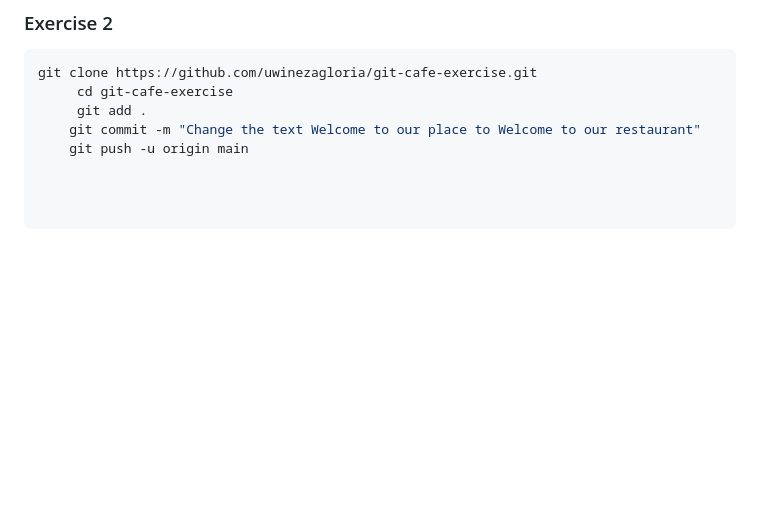
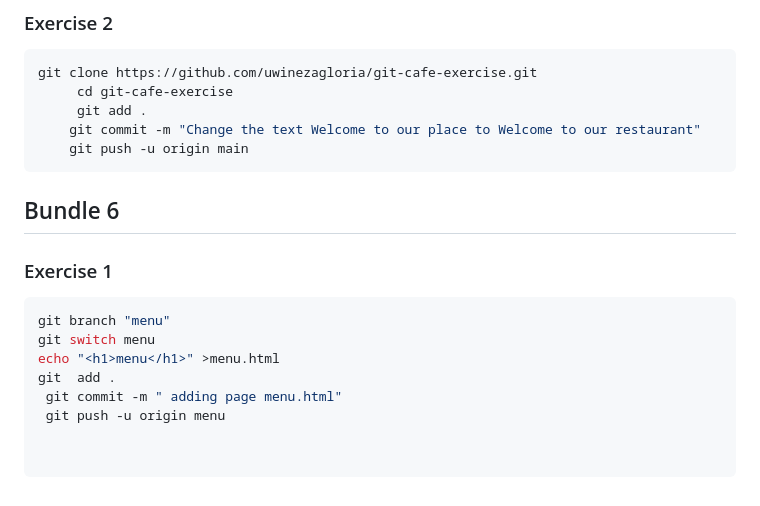
Before and after one commit to uwinezagloria/Gym-Git-Exercise-Solutions, a Markdown page: README.md, the part around the change. Rendered like a GitHub page; blank space fills up the shorter version.

Commit message:
Bundle 6 Exercise 1

````diff
--- a/README.md
+++ b/README.md
@@ -138,3 +138,13 @@ git clone https://github.com/uwinezagloria/git-cafe-exercise.git
      git add .
     git commit -m "Change the text Welcome to our place to Welcome to our restaurant"
     git push -u origin main
+```
+## Bundle 6
+### Exercise 1
+``` bash
+git branch "menu"
+git switch menu
+echo "<h1>menu</h1>" >menu.html
+git  add .
+ git commit -m " adding page menu.html"
+ git push -u origin menu
````
